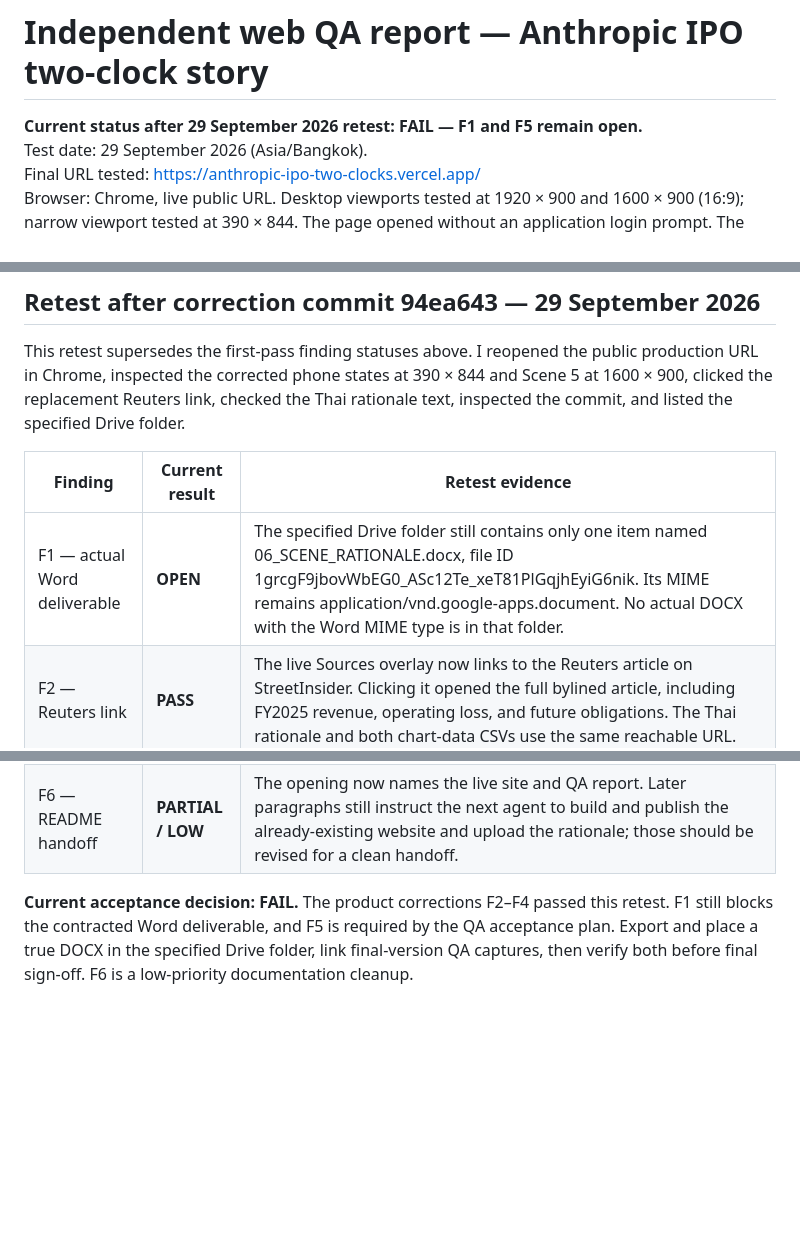
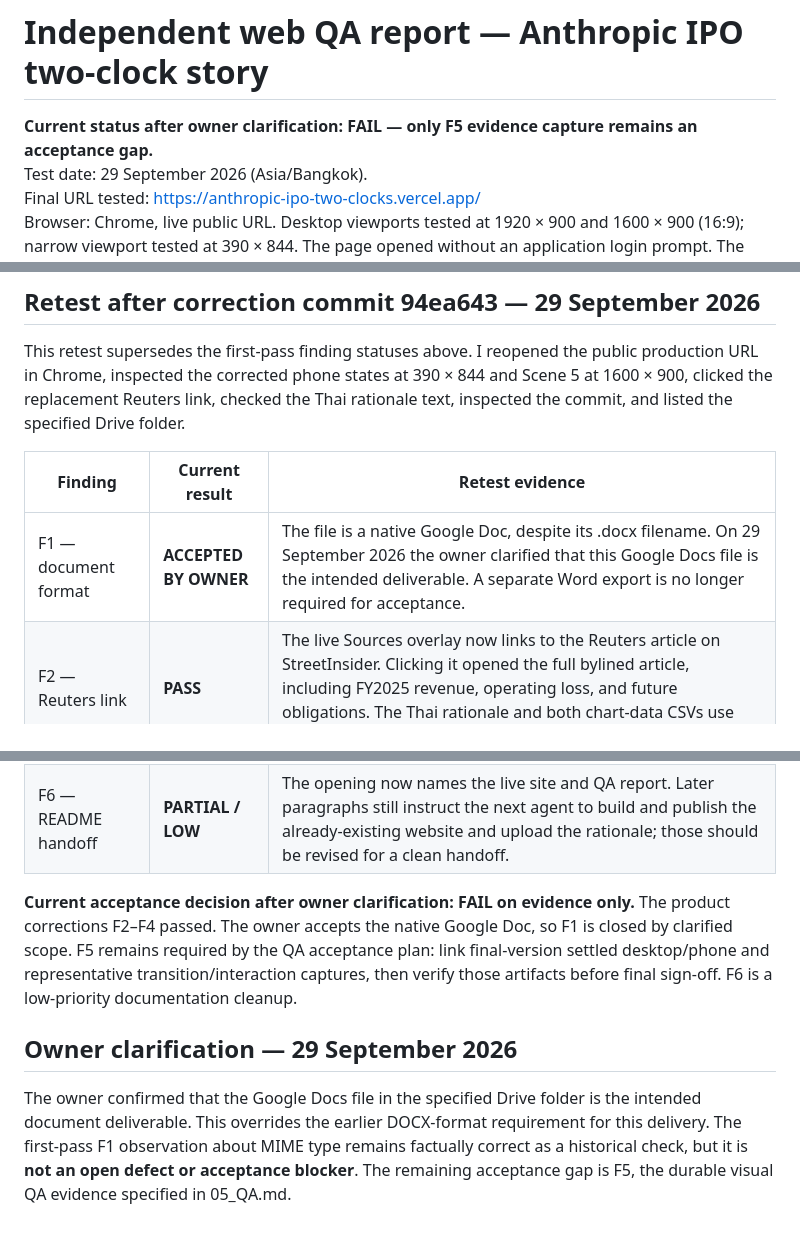
Before and after one commit to Akkhadat12/Anthropic-IPO, a Markdown page: 07_WEB_QA_REPORT.md, 3 parts joined by grey strips. Rendered like a GitHub page; blank space fills up the shorter version.

Commit message:
Record owner acceptance of Google Docs deliverable
Updated QA report with owner clarification on document deliverable and acceptance status.

```diff
--- a/07_WEB_QA_REPORT.md
+++ b/07_WEB_QA_REPORT.md
@@ -1,6 +1,6 @@
 # Independent web QA report — Anthropic IPO two-clock story
 
-**Current status after 29 September 2026 retest: FAIL — F1 and F5 remain open.**
+**Current status after owner clarification: FAIL — only F5 evidence capture remains an acceptance gap.**
 Test date: 29 September 2026 (Asia/Bangkok).
 Final URL tested: https://anthropic-ipo-two-clocks.vercel.app/
 Browser: Chrome, live public URL. Desktop viewports tested at 1920 × 900 and 1600 × 900 (16:9); narrow viewport tested at 390 × 844. The page opened without an application login prompt. The scene table and findings below record the first pass; the dated retest at the end gives the current finding status.
@@ -55,11 +55,15 @@ This retest supersedes the first-pass finding statuses above. I reopened the pub
 
 | Finding | Current result | Retest evidence |
 | --- | --- | --- |
-| F1 — actual Word deliverable | **OPEN** | The specified Drive folder still contains only one item named 06_SCENE_RATIONALE.docx, file ID 1grcgF9jbovWbEG0_ASc12Te_xeT81PlGqjhEyiG6nik. Its MIME remains application/vnd.google-apps.document. No actual DOCX with the Word MIME type is in that folder. |
+| F1 — document format | **ACCEPTED BY OWNER** | The file is a native Google Doc, despite its .docx filename. On 29 September 2026 the owner clarified that this Google Docs file is the intended deliverable. A separate Word export is no longer required for acceptance. |
 | F2 — Reuters link | **PASS** | The live Sources overlay now links to the Reuters article on StreetInsider. Clicking it opened the full bylined article, including FY2025 revenue, operating loss, and future obligations. The Thai rationale and both chart-data CSVs use the same reachable URL. |
 | F3 — customer vs provider cost | **PASS** | Live Scene 3 now says “up to 30% less customer API cost per task · provider compute cost unknown.” The Thai rationale explicitly says this is not Anthropic internal compute cost or proof of serving margin. |
 | F4 — phone labels | **PASS at tested size** | At 390 × 844, the Cover ownership label has a dark backing and Scene 5’s overlap/not-2027-cash caveat is larger and wraps legibly. Scene 5 also remained intact at 1600 × 900. |
 | F5 — durable visual evidence | **OPEN** | The repository still has no linked final-version settled desktop/phone and representative transition/interaction capture set required by 05_QA.md. The specified Drive folder contains the rationale and two reading PDFs plus the link text file, not that capture set. Browser observations are recorded here but are not stable screenshot artifacts. |
 | F6 — README handoff | **PARTIAL / LOW** | The opening now names the live site and QA report. Later paragraphs still instruct the next agent to build and publish the already-existing website and upload the rationale; those should be revised for a clean handoff. |
 
-**Current acceptance decision: FAIL.** The product corrections F2–F4 passed this retest. F1 still blocks the contracted Word deliverable, and F5 is required by the QA acceptance plan. Export and place a true DOCX in the specified Drive folder, link final-version QA captures, then verify both before final sign-off. F6 is a low-priority documentation cleanup.
+**Current acceptance decision after owner clarification: FAIL on evidence only.** The product corrections F2–F4 passed. The owner accepts the native Google Doc, so F1 is closed by clarified scope. F5 remains required by the QA acceptance plan: link final-version settled desktop/phone and representative transition/interaction captures, then verify those artifacts before final sign-off. F6 is a low-priority documentation cleanup.
+
+## Owner clarification — 29 September 2026
+
+The owner confirmed that the Google Docs file in the specified Drive folder is the intended document deliverable. This overrides the earlier DOCX-format requirement for this delivery. The first-pass F1 observation about MIME type remains factually correct as a historical check, but it is **not an open defect or acceptance blocker**. The remaining acceptance gap is F5, the durable visual QA evidence specified in 05_QA.md.
```
